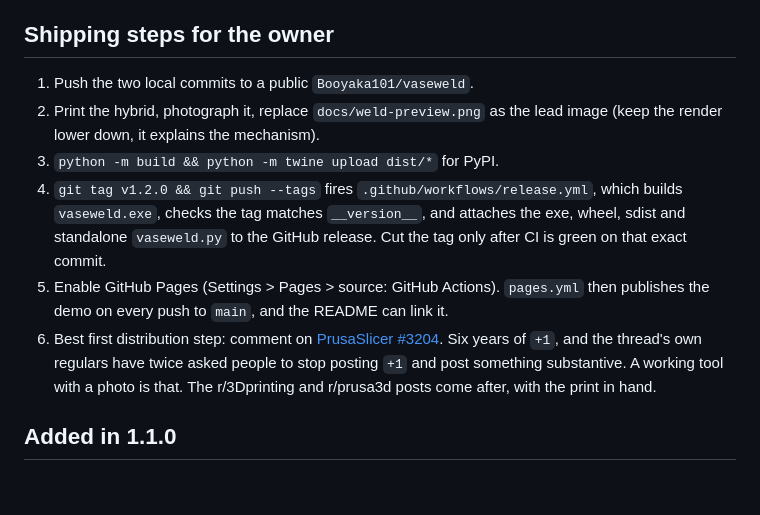
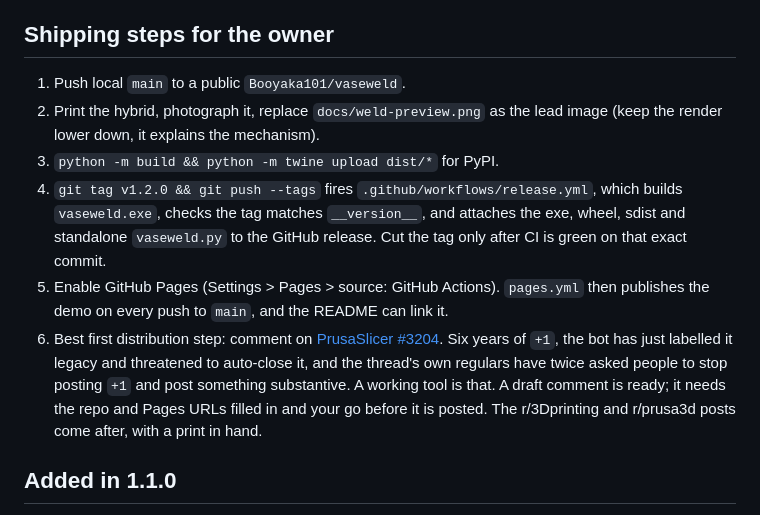
Before and after one commit to Booyaka101/vaseweld, a Markdown page: PROGRESS.md, the part around the change. Rendered like a GitHub page; blank space fills up the shorter version.

Commit message:
Note the shipping draft in PROGRESS

```diff
--- a/PROGRESS.md
+++ b/PROGRESS.md
@@ -89,7 +89,7 @@ green against PrusaSlicer alone.
 
 ## Shipping steps for the owner
 
-1. Push the two local commits to a public `Booyaka101/vaseweld`.
+1. Push local `main` to a public `Booyaka101/vaseweld`.
 2. Print the hybrid, photograph it, replace `docs/weld-preview.png` as the lead image (keep the
    render lower down, it explains the mechanism).
 3. `python -m build && python -m twine upload dist/*` for PyPI.
@@ -100,10 +100,11 @@ green against PrusaSlicer alone.
 5. Enable GitHub Pages (Settings > Pages > source: GitHub Actions). `pages.yml` then publishes the
    demo on every push to `main`, and the README can link it.
 6. Best first distribution step: comment on
-   [PrusaSlicer #3204](https://github.com/prusa3d/PrusaSlicer/issues/3204). Six years of `+1`, and
-   the thread's own regulars have twice asked people to stop posting `+1` and post something
-   substantive. A working tool with a photo is that. The r/3Dprinting and r/prusa3d posts come after,
-   with the print in hand.
+   [PrusaSlicer #3204](https://github.com/prusa3d/PrusaSlicer/issues/3204). Six years of `+1`, the
+   bot has just labelled it legacy and threatened to auto-close it, and the thread's own regulars
+   have twice asked people to stop posting `+1` and post something substantive. A working tool is
+   that. A draft comment is ready; it needs the repo and Pages URLs filled in and your go before it
+   is posted. The r/3Dprinting and r/prusa3d posts come after, with a print in hand.
 
 ## Added in 1.1.0
 
```
